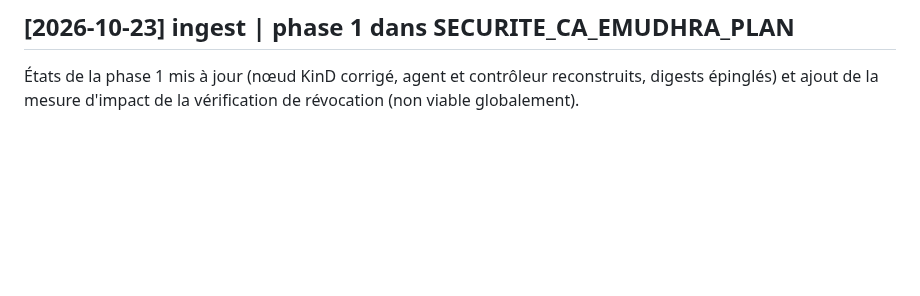
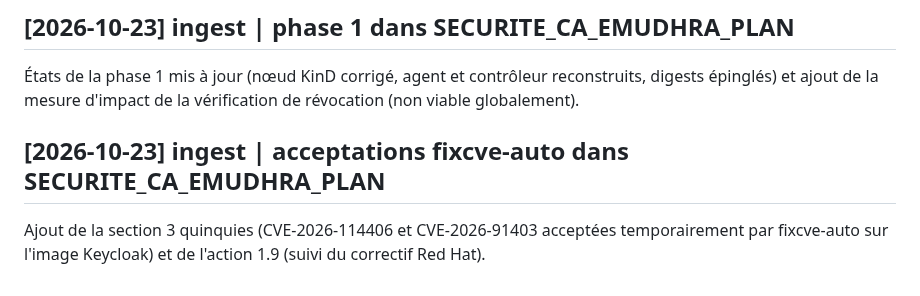
Before and after one commit to leuwen-lc/rhdemo, a Markdown page: rhDemo/docs/log.md, the part around the change. GitHub-like rendering; blank space fills up the shorter version.

```diff
--- a/rhDemo/docs/log.md
+++ b/rhDemo/docs/log.md
@@ -71,3 +71,7 @@ Ajout de la section 3 ter : résultats du test de contrôle (hôtes we-have-a-pr
 ## [2026-10-23] ingest | phase 1 dans SECURITE_CA_EMUDHRA_PLAN
 
 États de la phase 1 mis à jour (nœud KinD corrigé, agent et contrôleur reconstruits, digests épinglés) et ajout de la mesure d'impact de la vérification de révocation (non viable globalement).
+
+## [2026-10-23] ingest | acceptations fixcve-auto dans SECURITE_CA_EMUDHRA_PLAN
+
+Ajout de la section 3 quinquies (CVE-2026-114406 et CVE-2026-91403 acceptées temporairement par fixcve-auto sur l'image Keycloak) et de l'action 1.9 (suivi du correctif Red Hat).
```
Also changed, not shown: rhDemo/docs/SECURITE_CA_EMUDHRA_PLAN.md (+15 -1 lines).
